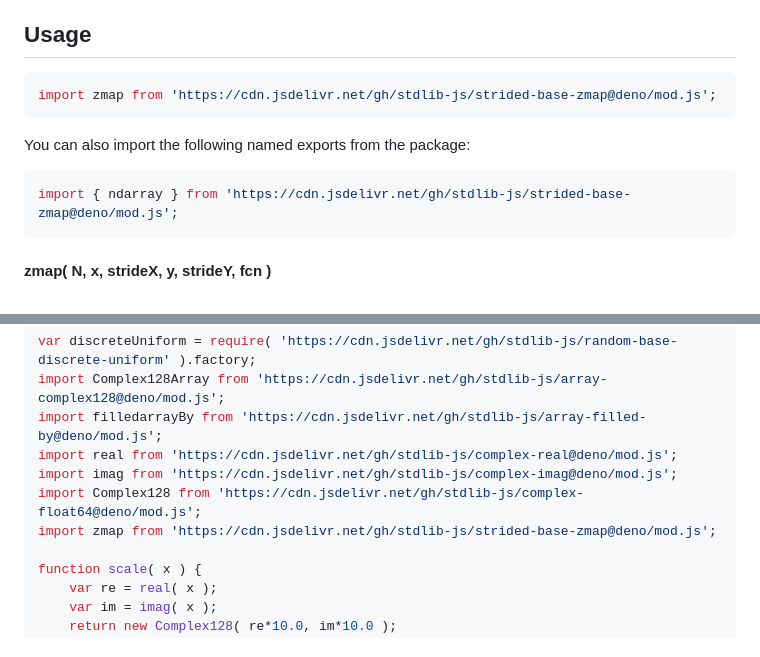
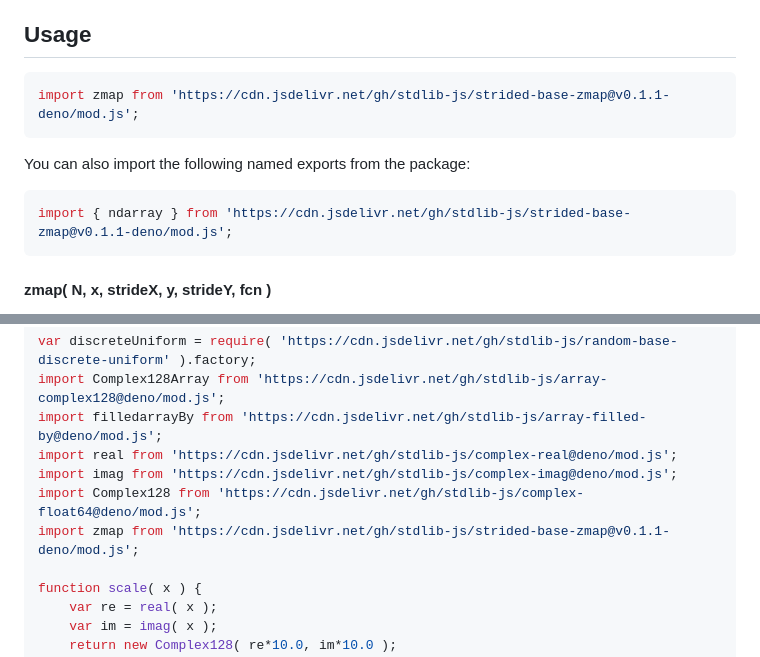
Before and after one commit to stdlib-js/strided-base-zmap, a Markdown page: README.md, 2 parts joined by grey strips. Rendered like a GitHub page.

Commit message:
Update README.md for Deno bundle v0.1.1

````diff
--- a/README.md
+++ b/README.md
@@ -48,13 +48,13 @@ limitations under the License.
 ## Usage
 
 ```javascript
-import zmap from 'https://cdn.jsdelivr.net/gh/stdlib-js/strided-base-zmap@deno/mod.js';
+import zmap from 'https://cdn.jsdelivr.net/gh/stdlib-js/strided-base-zmap@v0.1.1-deno/mod.js';
 ```
 
 You can also import the following named exports from the package:
 
 ```javascript
-import { ndarray } from 'https://cdn.jsdelivr.net/gh/stdlib-js/strided-base-zmap@deno/mod.js';
+import { ndarray } from 'https://cdn.jsdelivr.net/gh/stdlib-js/strided-base-zmap@v0.1.1-deno/mod.js';
 ```
 
 #### zmap( N, x, strideX, y, strideY, fcn )
@@ -218,7 +218,7 @@ import filledarrayBy from 'https://cdn.jsdelivr.net/gh/stdlib-js/array-filled-by
 import real from 'https://cdn.jsdelivr.net/gh/stdlib-js/complex-real@deno/mod.js';
 import imag from 'https://cdn.jsdelivr.net/gh/stdlib-js/complex-imag@deno/mod.js';
 import Complex128 from 'https://cdn.jsdelivr.net/gh/stdlib-js/complex-float64@deno/mod.js';
-import zmap from 'https://cdn.jsdelivr.net/gh/stdlib-js/strided-base-zmap@deno/mod.js';
+import zmap from 'https://cdn.jsdelivr.net/gh/stdlib-js/strided-base-zmap@v0.1.1-deno/mod.js';
 
 function scale( x ) {
     var re = real( x );
````
